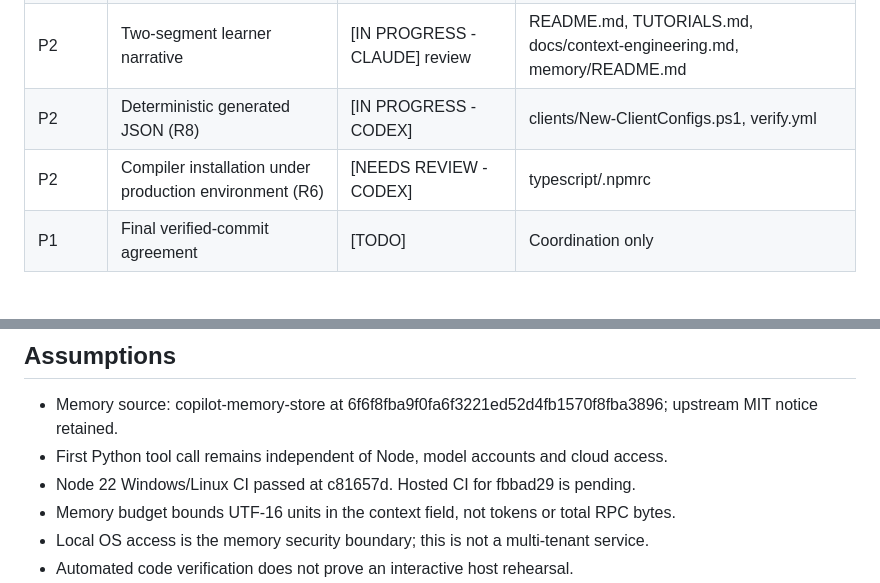
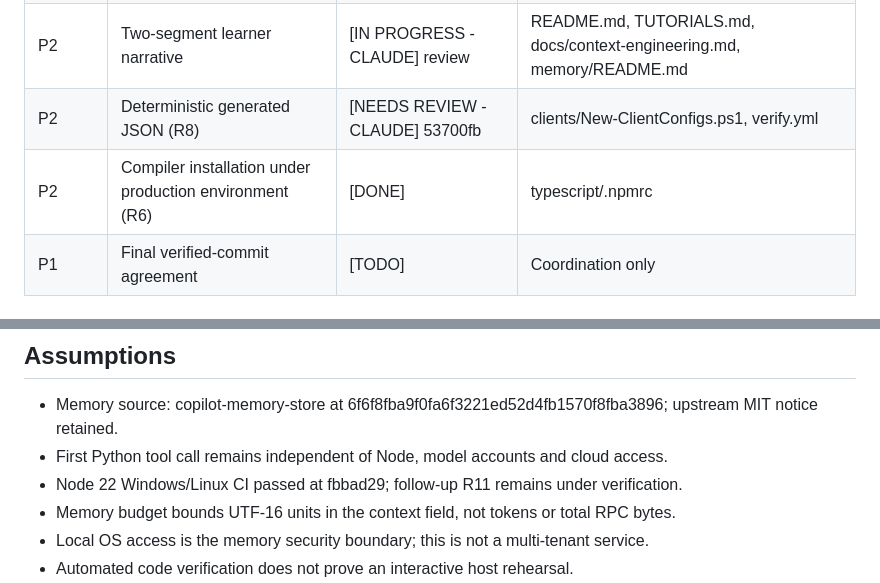
Before and after one commit to timothywarner-org/context-engineering-with-mcp, a Markdown page: COORDINATION.md, 2 parts joined by grey strips. Drawn GitHub-style.

```diff
--- a/COORDINATION.md
+++ b/COORDINATION.md
@@ -40,8 +40,8 @@ Private operational details and delivery materials are retained locally.
 | P1 | Memory server and resilience fixes | [REJECTED - NEEDS FIX] R11, R12 | memory-mcp/** |
 | P1 | R9/R10: merge failure check and safe-block classification | [IN PROGRESS - CLAUDE] | ignored instructor scripts and cheat sheet |
 | P2 | Two-segment learner narrative | [IN PROGRESS - CLAUDE] review | README.md, TUTORIALS.md, docs/context-engineering.md, memory/README.md |
-| P2 | Deterministic generated JSON (R8) | [IN PROGRESS - CODEX] | clients/New-ClientConfigs.ps1, verify.yml |
-| P2 | Compiler installation under production environment (R6) | [NEEDS REVIEW - CODEX] | typescript/.npmrc |
+| P2 | Deterministic generated JSON (R8) | [NEEDS REVIEW - CLAUDE] 53700fb | clients/New-ClientConfigs.ps1, verify.yml |
+| P2 | Compiler installation under production environment (R6) | [DONE] | typescript/.npmrc |
 | P1 | Final verified-commit agreement | [TODO] | Coordination only |
 
 ## Completed
@@ -59,7 +59,7 @@ Private operational details and delivery materials are retained locally.
 - Memory source: copilot-memory-store at 6f6f8fba9f0fa6f3221ed52d4fb1570f8fba3896;
   upstream MIT notice retained.
 - First Python tool call remains independent of Node, model accounts and cloud access.
-- Node 22 Windows/Linux CI passed at c81657d. Hosted CI for fbbad29 is pending.
+- Node 22 Windows/Linux CI passed at fbbad29; follow-up R11 remains under verification.
 - Memory budget bounds UTF-16 units in the context field, not tokens or total RPC bytes.
 - Local OS access is the memory security boundary; this is not a multi-tenant service.
 - Automated code verification does not prove an interactive host rehearsal.
```
Also changed, not shown: other parts of COORDINATION.md (+16 -7 lines).
